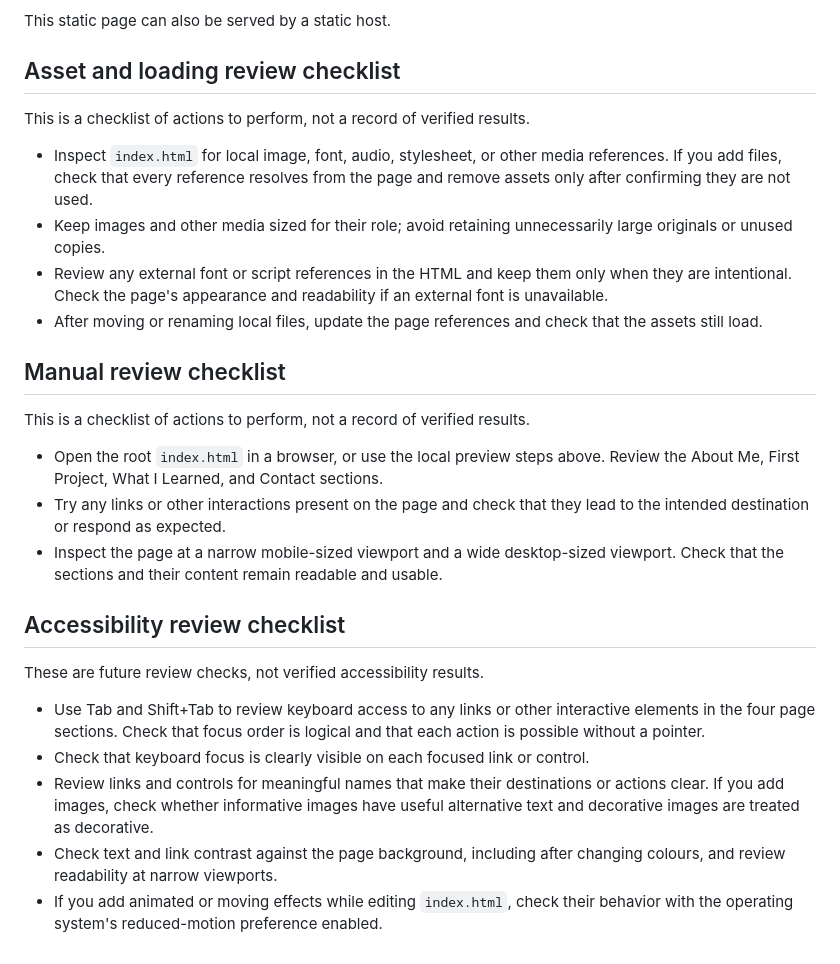
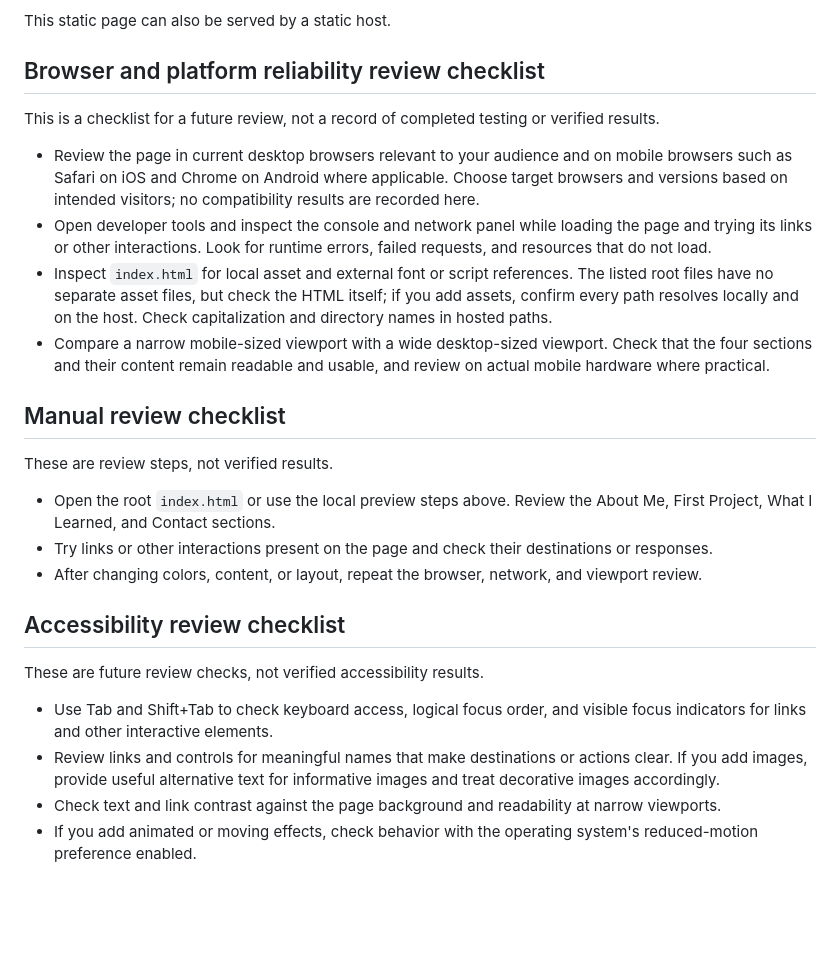
Before and after one commit to ayush143-maker/My-First-Site, a Markdown page: README.md, the part around the change. Rendered like a GitHub page; blank space fills up the shorter version.

Commit message:
docs(readme): documentation pass 15

```diff
--- a/README.md
+++ b/README.md
@@ -18,29 +18,28 @@ Edit the section text, colours, spacing, and section order in `index.html`. The
 
 This static page can also be served by a static host.
 
-## Asset and loading review checklist
+## Browser and platform reliability review checklist
 
-This is a checklist of actions to perform, not a record of verified results.
+This is a checklist for a future review, not a record of completed testing or verified results.
 
-- Inspect `index.html` for local image, font, audio, stylesheet, or other media references. If you add files, check that every reference resolves from the page and remove assets only after confirming they are not used.
-- Keep images and other media sized for their role; avoid retaining unnecessarily large originals or unused copies.
-- Review any external font or script references in the HTML and keep them only when they are intentional. Check the page's appearance and readability if an external font is unavailable.
-- After moving or renaming local files, update the page references and check that the assets still load.
+- Review the page in current desktop browsers relevant to your audience and on mobile browsers such as Safari on iOS and Chrome on Android where applicable. Choose target browsers and versions based on intended visitors; no compatibility results are recorded here.
+- Open developer tools and inspect the console and network panel while loading the page and trying its links or other interactions. Look for runtime errors, failed requests, and resources that do not load.
+- Inspect `index.html` for local asset and external font or script references. The listed root files have no separate asset files, but check the HTML itself; if you add assets, confirm every path resolves locally and on the host. Check capitalization and directory names in hosted paths.
+- Compare a narrow mobile-sized viewport with a wide desktop-sized viewport. Check that the four sections and their content remain readable and usable, and review on actual mobile hardware where practical.
 
 ## Manual review checklist
 
-This is a checklist of actions to perform, not a record of verified results.
+These are review steps, not verified results.
 
-- Open the root `index.html` in a browser, or use the local preview steps above. Review the About Me, First Project, What I Learned, and Contact sections.
-- Try any links or other interactions present on the page and check that they lead to the intended destination or respond as expected.
-- Inspect the page at a narrow mobile-sized viewport and a wide desktop-sized viewport. Check that the sections and their content remain readable and usable.
+- Open the root `index.html` or use the local preview steps above. Review the About Me, First Project, What I Learned, and Contact sections.
+- Try links or other interactions present on the page and check their destinations or responses.
+- After changing colors, content, or layout, repeat the browser, network, and viewport review.
 
 ## Accessibility review checklist
 
 These are future review checks, not verified accessibility results.
 
-- Use Tab and Shift+Tab to review keyboard access to any links or other interactive elements in the four page sections. Check that focus order is logical and that each action is possible without a pointer.
-- Check that keyboard focus is clearly visible on each focused link or control.
-- Review links and controls for meaningful names that make their destinations or actions clear. If you add images, check whether informative images have useful alternative text and decorative images are treated as decorative.
-- Check text and link contrast against the page background, including after changing colours, and review readability at narrow viewports.
-- If you add animated or moving effects while editing `index.html`, check their behavior with the operating system's reduced-motion preference enabled.
+- Use Tab and Shift+Tab to check keyboard access, logical focus order, and visible focus indicators for links and other interactive elements.
+- Review links and controls for meaningful names that make destinations or actions clear. If you add images, provide useful alternative text for informative images and treat decorative images accordingly.
+- Check text and link contrast against the page background and readability at narrow viewports.
+- If you add animated or moving effects, check behavior with the operating system's reduced-motion preference enabled.
```
